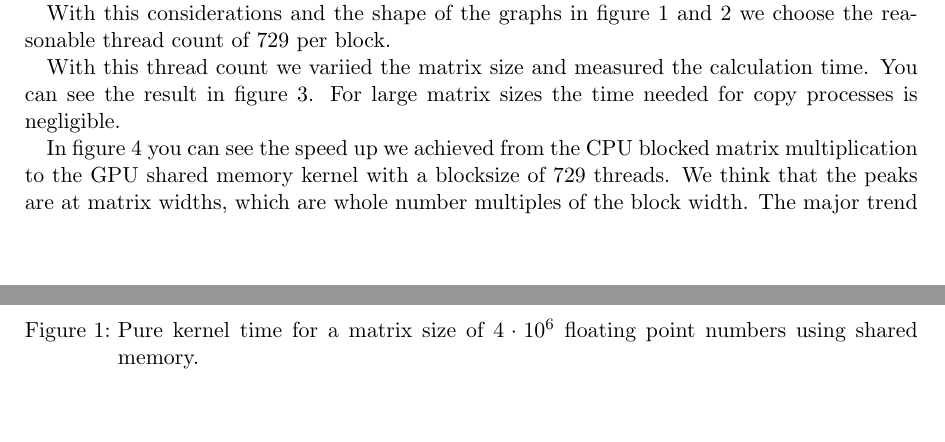
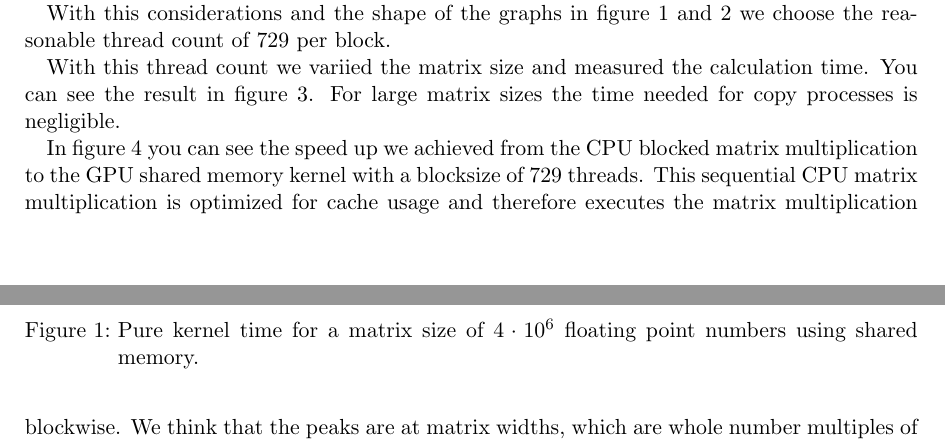
Before and after one commit to MaxMustermann01/HPC, a LaTeX problem sheet (exercise_10/docu/docu_10.tex): two parts of pages 1 and 2 of 6, joined at a grey line, cut so that both start at the same text, the shorter picture padded with empty space. Compiled offline with pdfLaTeX.

Commit message:
finetuning in the documentation exercise 1

```diff
--- a/exercise_10/docu/docu_10.tex
+++ b/exercise_10/docu/docu_10.tex
@@ -74,7 +74,9 @@ For large matrix sizes the time needed for copy processes is negligible.
 
 In figure \ref{fig:sh_speedup} you can see the speed up we achieved
 from the CPU blocked matrix multiplication to the GPU shared memory
-kernel with a blocksize of 729 threads. We think that the peaks are
+kernel with a blocksize of 729 threads. This sequential CPU matrix
+multiplication is optimized for cache usage and therefore executes
+the matrix multiplication blockwise. We think that the peaks are
 at matrix widths, which are whole number multiples of the block width.
 The major trend of the graph is like linear (be aware of the log scale x-axis)
 function and seems to finish in a saturation.
```
